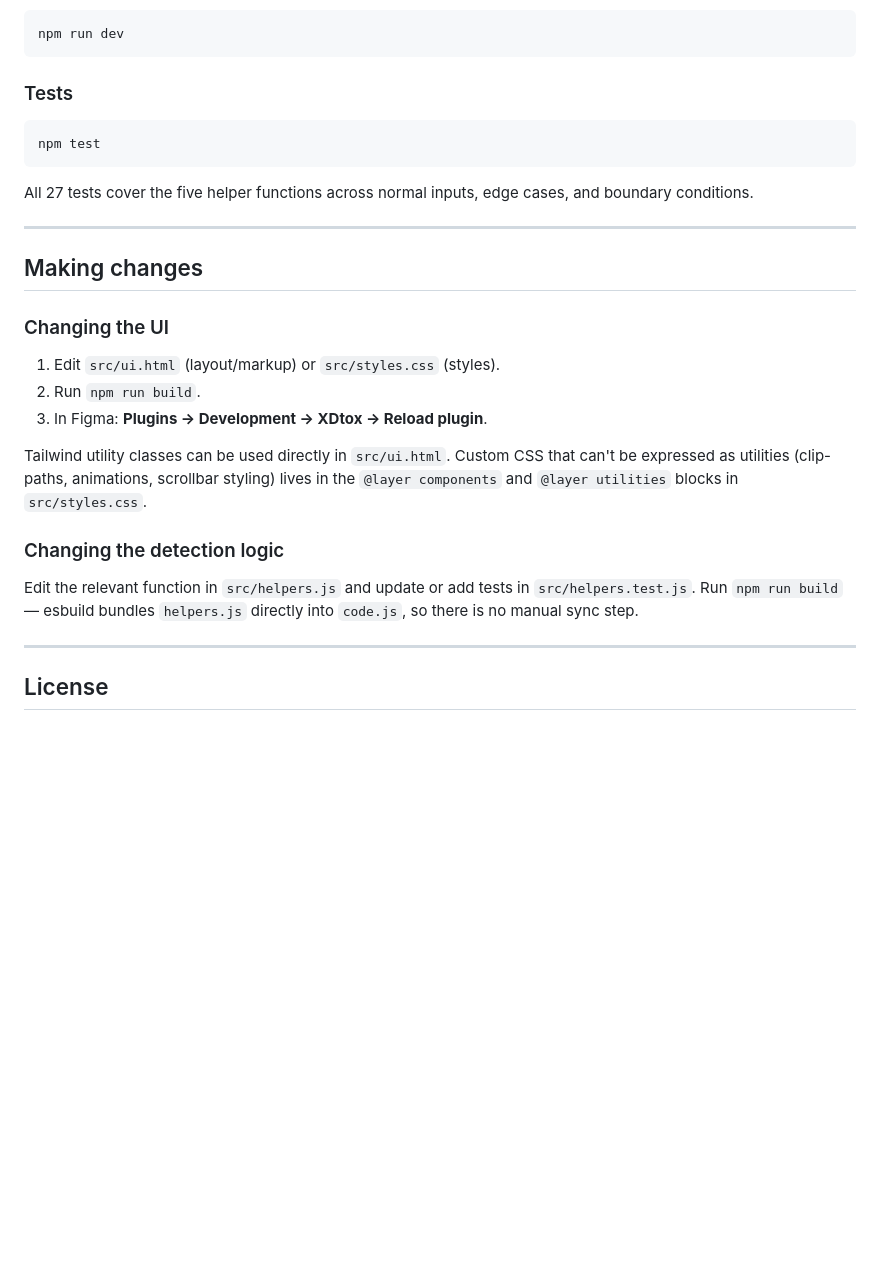
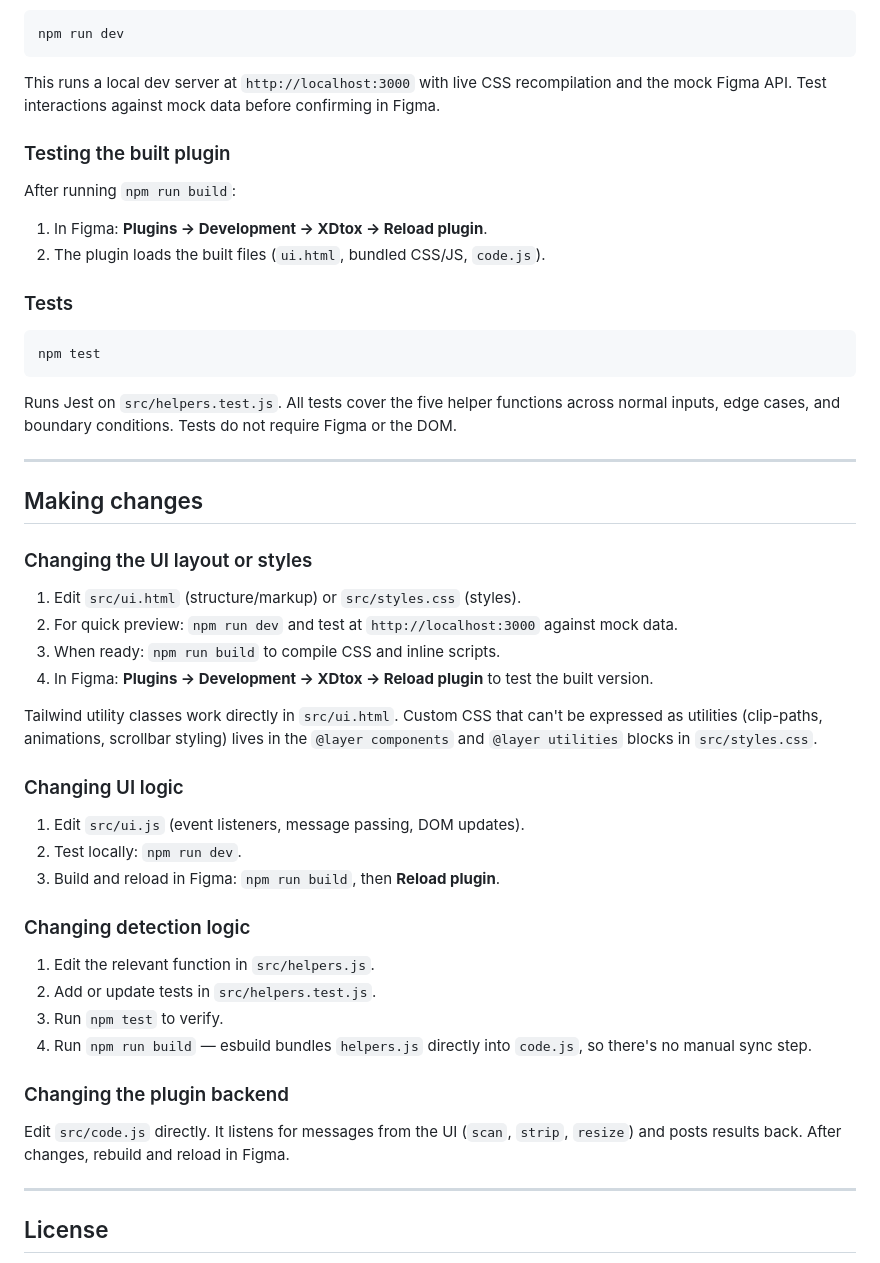
Before and after one commit to alekslinde/xdtox, a Markdown page: README.md, the part around one of its changes. GitHub-like rendering; blank space fills up the shorter version.

````diff
--- a/README.md
+++ b/README.md
@@ -104,6 +114,15 @@ Recompiles CSS on every `src/styles.css` change. You still need to run `node scr
 ```bash
 npm run dev
 ```
+
+This runs a local dev server at `http://localhost:3000` with live CSS recompilation and the mock Figma API. Test interactions against mock data before confirming in Figma.
+
+### Testing the built plugin
+
+After running `npm run build`:
+
+1. In Figma: **Plugins → Development → XDtox → Reload plugin**.
+2. The plugin loads the built files (`ui.html`, bundled CSS/JS, `code.js`).
 
 ### Tests
 
@@ -111,23 +130,37 @@ npm run dev
 npm test
 ```
 
-All 27 tests cover the five helper functions across normal inputs, edge cases, and boundary conditions.
+Runs Jest on `src/helpers.test.js`. All tests cover the five helper functions across normal inputs, edge cases, and boundary conditions. Tests do not require Figma or the DOM.
 
 ---
 
 ## Making changes
 
-### Changing the UI
+### Changing the UI layout or styles
 
-1. Edit `src/ui.html` (layout/markup) or `src/styles.css` (styles).
-2. Run `npm run build`.
-3. In Figma: **Plugins → Development → XDtox → Reload plugin**.
+1. Edit `src/ui.html` (structure/markup) or `src/styles.css` (styles).
+2. For quick preview: `npm run dev` and test at `http://localhost:3000` against mock data.
+3. When ready: `npm run build` to compile CSS and inline scripts.
+4. In Figma: **Plugins → Development → XDtox → Reload plugin** to test the built version.
 
-Tailwind utility classes can be used directly in `src/ui.html`. Custom CSS that can't be expressed as utilities (clip-paths, animations, scrollbar styling) lives in the `@layer components` and `@layer utilities` blocks in `src/styles.css`.
+Tailwind utility classes work directly in `src/ui.html`. Custom CSS that can't be expressed as utilities (clip-paths, animations, scrollbar styling) lives in the `@layer components` and `@layer utilities` blocks in `src/styles.css`.
 
-### Changing the detection logic
+### Changing UI logic
 
-Edit the relevant function in `src/helpers.js` and update or add tests in `src/helpers.test.js`. Run `npm run build` — esbuild bundles `helpers.js` directly into `code.js`, so there is no manual sync step.
+1. Edit `src/ui.js` (event listeners, message passing, DOM updates).
+2. Test locally: `npm run dev`.
+3. Build and reload in Figma: `npm run build`, then **Reload plugin**.
+
+### Changing detection logic
+
+1. Edit the relevant function in `src/helpers.js`.
+2. Add or update tests in `src/helpers.test.js`.
+3. Run `npm test` to verify.
+4. Run `npm run build` — esbuild bundles `helpers.js` directly into `code.js`, so there's no manual sync step.
+
+### Changing the plugin backend
+
+Edit `src/code.js` directly. It listens for messages from the UI (`scan`, `strip`, `resize`) and posts results back. After changes, rebuild and reload in Figma.
 
 ---
 
````
Also changed, not shown: other parts of README.md (+20 -10 lines), CACHE_BUSTING.md (deleted, +0 -75 lines).
